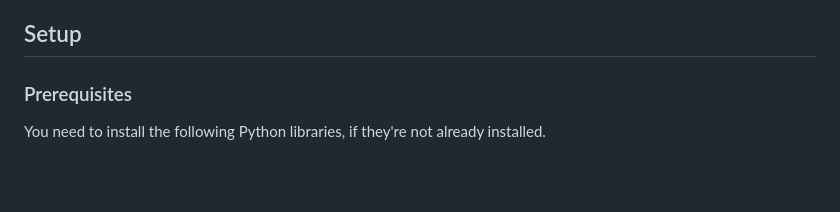
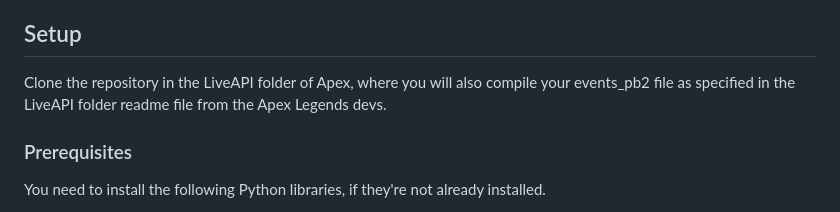
Before and after one commit to FilippoLeone/apex-live-api, a Markdown page: README.md, the part around the change. GitHub-like rendering; blank space fills up the shorter version.

```diff
--- a/README.md
+++ b/README.md
@@ -27,6 +27,7 @@ This Python project is a live API that uses websockets and Google's Pub/Sub mess
 * index.html: Client-side script for interacting with the server.
 
 ## Setup
+Clone the repository in the LiveAPI folder of Apex, where you will also compile your events_pb2 file as specified in the LiveAPI folder readme file from the Apex Legends devs.
 
 ### Prerequisites
 You need to install the following Python libraries, if they're not already installed.
```
